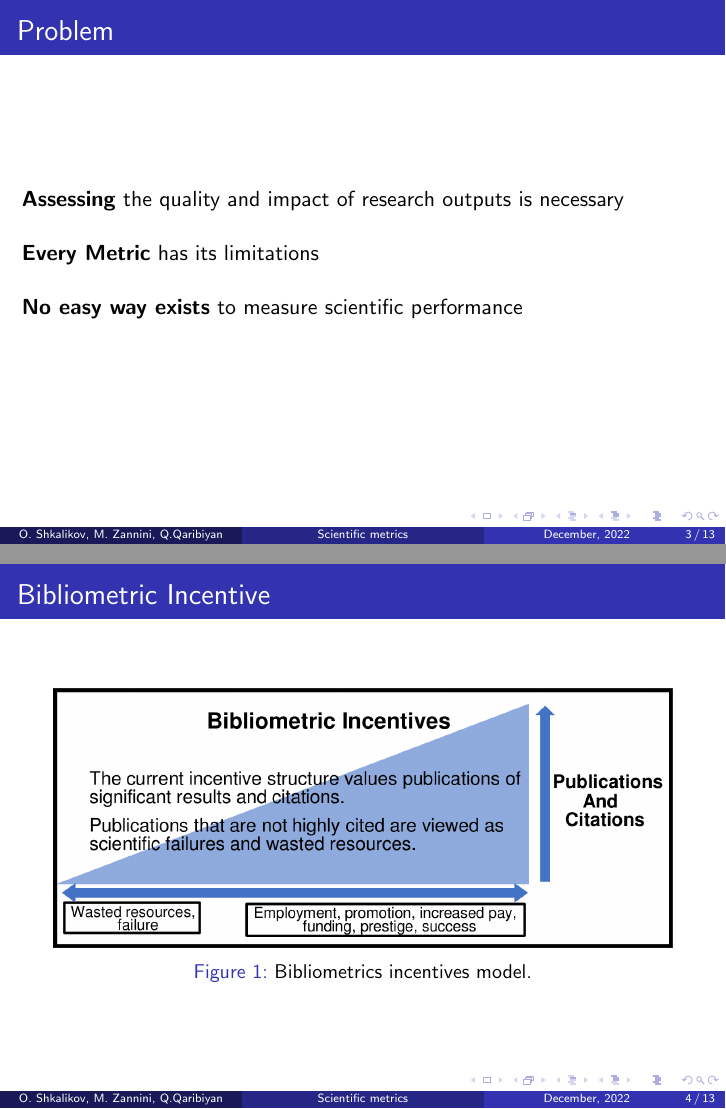
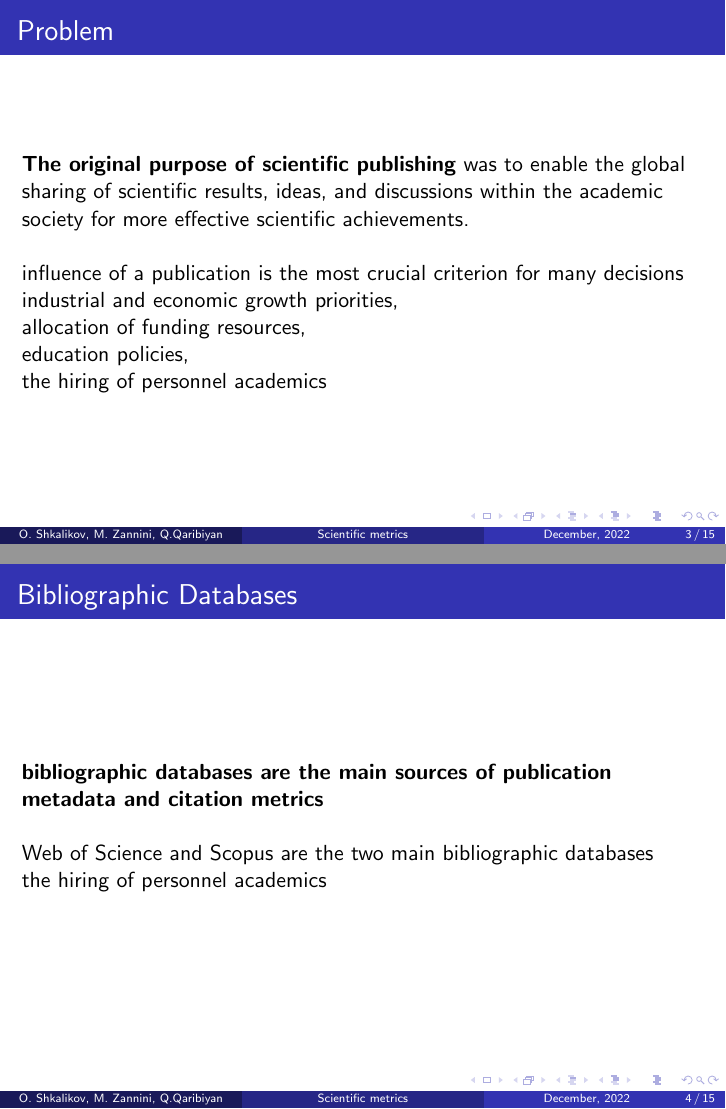
Before and after one commit to ShkalikovOleh/tud-gsp, LaTeX slides (presentation.tex): pages 3 and 4 of 31 before the commit and pages 3 and 4 of 33 after it, joined at a grey line. Compiled offline with pdfLaTeX.

Commit message:
citation index

```diff
--- a/presentation.tex
+++ b/presentation.tex
@@ -32,7 +32,7 @@
 
 % Metadata
 % ------------------------
-\title[Scientific metrics]{Research Metrics}
+\title[Scientific metrics]{Scientific Metrics}
 
 \author[O. Shkalikov \and M. Zannini \and Q.Qaribiyan]
 {Oleh Shkalikov \and Matteo Zannini \and Qader Qaribiyan}
@@ -58,6 +58,39 @@
 
     \frametitle{Problem}
 
+    \textbf{The original purpose of scientific publishing} was to enable the global sharing of scientific results, ideas, and discussions within the academic society for more effective scientific achievements.\\~\
+
+     influence of a publication is the most crucial criterion for many decisions
+
+    industrial and economic growth priorities,
+
+    allocation of funding resources,
+
+    education policies,
+
+
+    the hiring of personnel academics
+
+
+\end{frame}
+
+\begin{frame}
+
+    \frametitle{Bibliographic Databases}
+
+    \textbf{bibliographic databases are the main sources of publication metadata and citation metrics}\\~\
+
+    Web of Science and Scopus are the two main bibliographic databases
+
+
+    the hiring of personnel academics
+
+
+\end{frame}
+\begin{frame}
+
+    \frametitle{Problem}
+
     \textbf{Assessing} the quality and impact of research outputs is necessary \\~\
 
 
@@ -77,7 +110,7 @@
 
     \begin{figure}[h]
         \includegraphics[height=0.5\textheight]{1.png}
-        \caption{Bibliometrics incentives model.}
+        \caption{Bibliometric incentives model. \footnote{https://doi.org/10.1371/journal.pone.0195321.g001}}
     \end{figure}
 
 \end{frame}
```
Also changed, not shown: presentation.pdf, presentation.tex (14 more changed lines).
